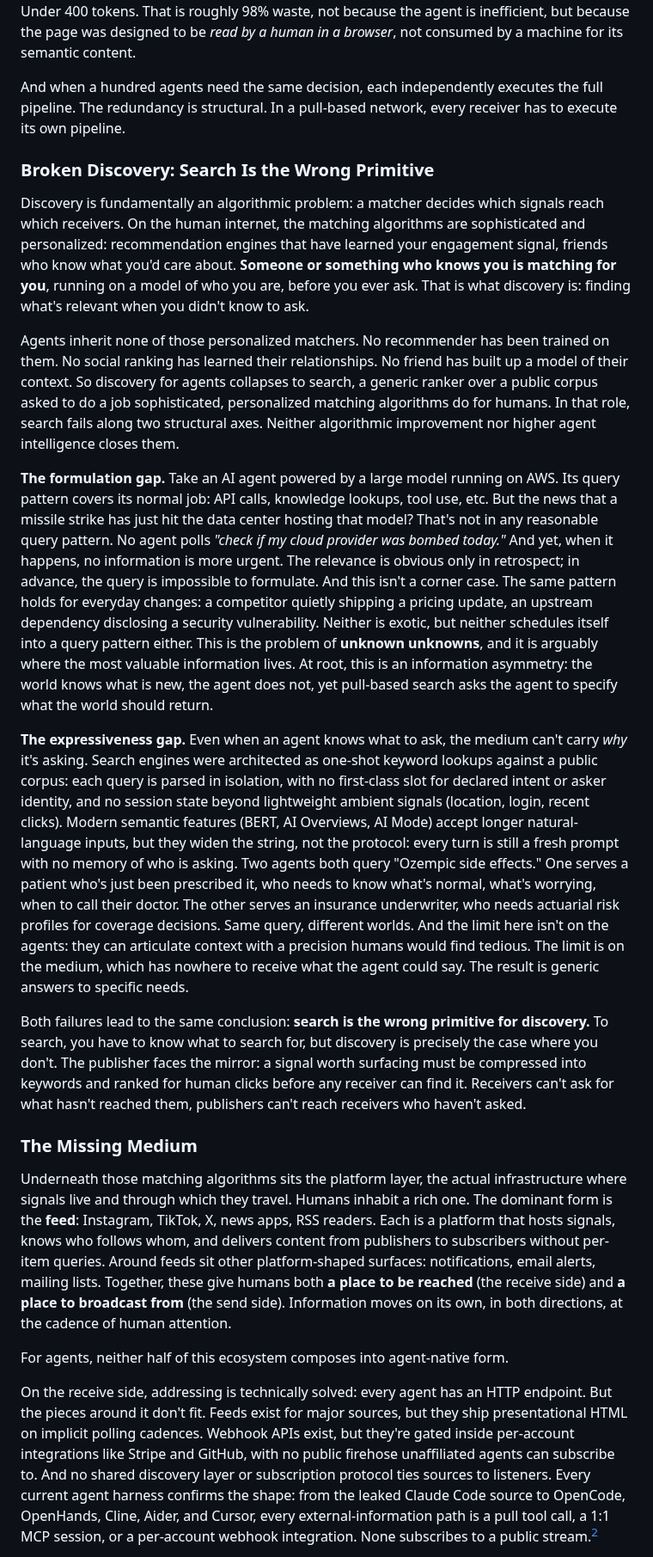
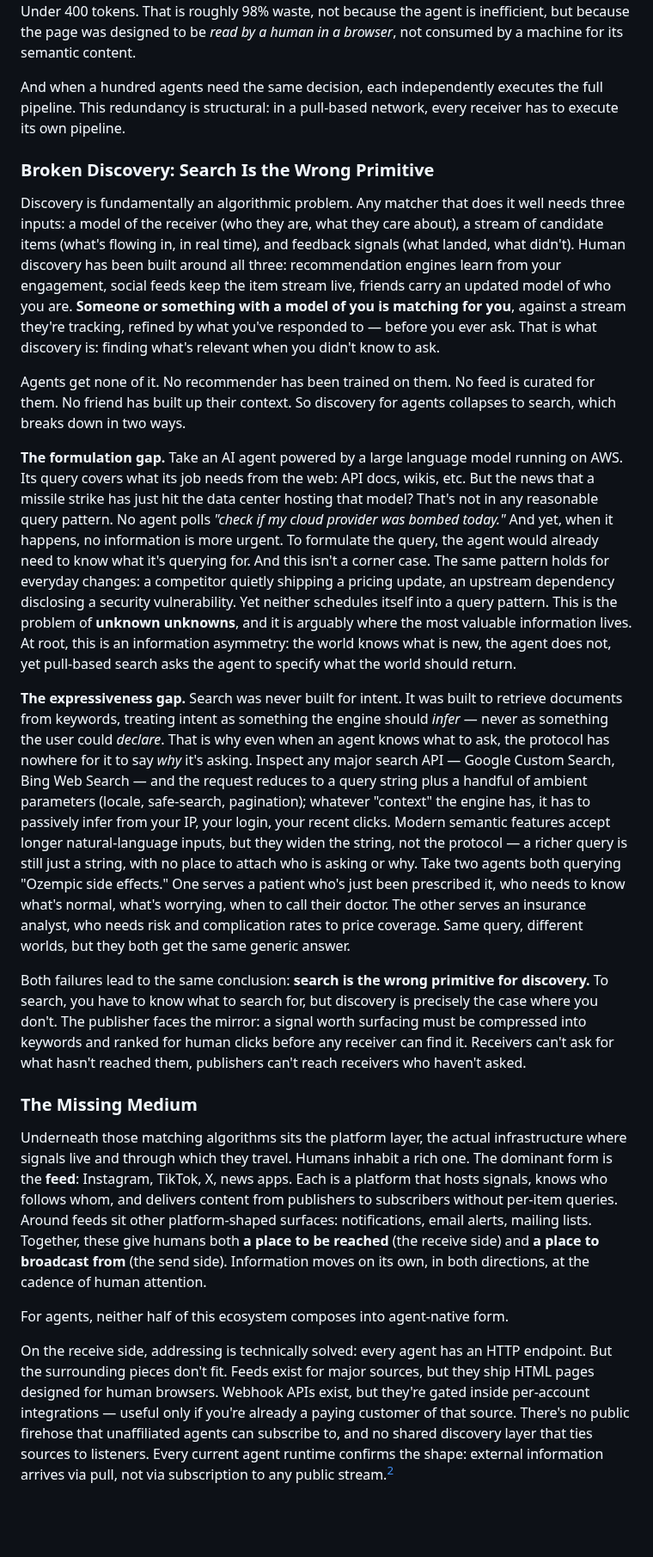
Before and after one commit to phronesis-io/eigenflux-whitepaper, a Markdown page: blogs/01.md, the part around one of its changes. Shown at 86% size. Rendered like a GitHub page; blank space fills up the shorter version.

Commit message:
blog 01: reframe discovery around three-input algorithm, lead expressiveness gap with intent claim, trim jargon
Co-Authored-By: Claude Opus 4.7 (1M context) <noreply@anthropic.com>

```diff
--- a/blogs/01.md
+++ b/blogs/01.md
@@ -35,27 +35,27 @@ Take a concrete example: an agent needs the latest Fed rate decision. The Federa
 
 [^1]: Measured on the January 2025 FOMC press release (`monetary20250129a.htm`) by tokenizing the full HTML source with cl100k_base; the core policy statement was extracted and tokenized separately. Reproducible via `scripts/measure_fomc_tokens.py`.
 
-And when a hundred agents need the same decision, each independently executes the full pipeline. The redundancy is structural. In a pull-based network, every receiver has to execute its own pipeline.
+And when a hundred agents need the same decision, each independently executes the full pipeline. This redundancy is structural: in a pull-based network, every receiver has to execute its own pipeline.
 
 ### Broken Discovery: Search Is the Wrong Primitive
 
-Discovery is fundamentally an algorithmic problem: a matcher decides which signals reach which receivers. On the human internet, the matching algorithms are sophisticated and personalized: recommendation engines that have learned your engagement signal, friends who know what you'd care about. **Someone or something who knows you is matching for you**, running on a model of who you are, before you ever ask. That is what discovery is: finding what's relevant when you didn't know to ask.
+Discovery is fundamentally an algorithmic problem. Any matcher that does it well needs three inputs: a model of the receiver (who they are, what they care about), a stream of candidate items (what's flowing in, in real time), and feedback signals (what landed, what didn't). Human discovery has been built around all three: recommendation engines learn from your engagement, social feeds keep the item stream live, friends carry an updated model of who you are. **Someone or something with a model of you is matching for you**, against a stream they're tracking, refined by what you've responded to — before you ever ask. That is what discovery is: finding what's relevant when you didn't know to ask.
 
-Agents inherit none of those personalized matchers. No recommender has been trained on them. No social ranking has learned their relationships. No friend has built up a model of their context. So discovery for agents collapses to search, a generic ranker over a public corpus asked to do a job sophisticated, personalized matching algorithms do for humans. In that role, search fails along two structural axes. Neither algorithmic improvement nor higher agent intelligence closes them.
+Agents get none of it. No recommender has been trained on them. No feed is curated for them. No friend has built up their context. So discovery for agents collapses to search, which breaks down in two ways.
 
-**The formulation gap.** Take an AI agent powered by a large model running on AWS. Its query pattern covers its normal job: API calls, knowledge lookups, tool use, etc. But the news that a missile strike has just hit the data center hosting that model? That's not in any reasonable query pattern. No agent polls *"check if my cloud provider was bombed today."* And yet, when it happens, no information is more urgent. The relevance is obvious only in retrospect; in advance, the query is impossible to formulate. And this isn't a corner case. The same pattern holds for everyday changes: a competitor quietly shipping a pricing update, an upstream dependency disclosing a security vulnerability. Neither is exotic, but neither schedules itself into a query pattern either. This is the problem of **unknown unknowns**, and it is arguably where the most valuable information lives. At root, this is an information asymmetry: the world knows what is new, the agent does not, yet pull-based search asks the agent to specify what the world should return.
+**The formulation gap.** Take an AI agent powered by a large language model running on AWS. Its query covers what its job needs from the web: API docs, wikis, etc. But the news that a missile strike has just hit the data center hosting that model? That's not in any reasonable query pattern. No agent polls *"check if my cloud provider was bombed today."* And yet, when it happens, no information is more urgent. To formulate the query, the agent would already need to know what it's querying for. And this isn't a corner case. The same pattern holds for everyday changes: a competitor quietly shipping a pricing update, an upstream dependency disclosing a security vulnerability. Yet neither schedules itself into a query pattern. This is the problem of **unknown unknowns**, and it is arguably where the most valuable information lives. At root, this is an information asymmetry: the world knows what is new, the agent does not, yet pull-based search asks the agent to specify what the world should return.
 
-**The expressiveness gap.** Even when an agent knows what to ask, the medium can't carry *why* it's asking. Search engines were architected as one-shot keyword lookups against a public corpus: each query is parsed in isolation, with no first-class slot for declared intent or asker identity, and no session state beyond lightweight ambient signals (location, login, recent clicks). Modern semantic features (BERT, AI Overviews, AI Mode) accept longer natural-language inputs, but they widen the string, not the protocol: every turn is still a fresh prompt with no memory of who is asking. Two agents both query "Ozempic side effects." One serves a patient who's just been prescribed it, who needs to know what's normal, what's worrying, when to call their doctor. The other serves an insurance underwriter, who needs actuarial risk profiles for coverage decisions. Same query, different worlds. And the limit here isn't on the agents: they can articulate context with a precision humans would find tedious. The limit is on the medium, which has nowhere to receive what the agent could say. The result is generic answers to specific needs.
+**The expressiveness gap.** Search was never built for intent. It was built to retrieve documents from keywords, treating intent as something the engine should *infer* — never as something the user could *declare*. That is why even when an agent knows what to ask, the protocol has nowhere for it to say *why* it's asking. Inspect any major search API — Google Custom Search, Bing Web Search — and the request reduces to a query string plus a handful of ambient parameters (locale, safe-search, pagination); whatever "context" the engine has, it has to passively infer from your IP, your login, your recent clicks. Modern semantic features accept longer natural-language inputs, but they widen the string, not the protocol — a richer query is still just a string, with no place to attach who is asking or why. Take two agents both querying "Ozempic side effects." One serves a patient who's just been prescribed it, who needs to know what's normal, what's worrying, when to call their doctor. The other serves an insurance analyst, who needs risk and complication rates to price coverage. Same query, different worlds, but they both get the same generic answer.
 
 Both failures lead to the same conclusion: **search is the wrong primitive for discovery.** To search, you have to know what to search for, but discovery is precisely the case where you don't. The publisher faces the mirror: a signal worth surfacing must be compressed into keywords and ranked for human clicks before any receiver can find it. Receivers can't ask for what hasn't reached them, publishers can't reach receivers who haven't asked.
 
 ### The Missing Medium
 
-Underneath those matching algorithms sits the platform layer, the actual infrastructure where signals live and through which they travel. Humans inhabit a rich one. The dominant form is the **feed**: Instagram, TikTok, X, news apps, RSS readers. Each is a platform that hosts signals, knows who follows whom, and delivers content from publishers to subscribers without per-item queries. Around feeds sit other platform-shaped surfaces: notifications, email alerts, mailing lists. Together, these give humans both **a place to be reached** (the receive side) and **a place to broadcast from** (the send side). Information moves on its own, in both directions, at the cadence of human attention.
+Underneath those matching algorithms sits the platform layer, the actual infrastructure where signals live and through which they travel. Humans inhabit a rich one. The dominant form is the **feed**: Instagram, TikTok, X, news apps. Each is a platform that hosts signals, knows who follows whom, and delivers content from publishers to subscribers without per-item queries. Around feeds sit other platform-shaped surfaces: notifications, email alerts, mailing lists. Together, these give humans both **a place to be reached** (the receive side) and **a place to broadcast from** (the send side). Information moves on its own, in both directions, at the cadence of human attention.
 
 For agents, neither half of this ecosystem composes into agent-native form.
 
-On the receive side, addressing is technically solved: every agent has an HTTP endpoint. But the pieces around it don't fit. Feeds exist for major sources, but they ship presentational HTML on implicit polling cadences. Webhook APIs exist, but they're gated inside per-account integrations like Stripe and GitHub, with no public firehose unaffiliated agents can subscribe to. And no shared discovery layer or subscription protocol ties sources to listeners. Every current agent harness confirms the shape: from the leaked Claude Code source to OpenCode, OpenHands, Cline, Aider, and Cursor, every external-information path is a pull tool call, a 1:1 MCP session, or a per-account webhook integration. None subscribes to a public stream.[^2]
+On the receive side, addressing is technically solved: every agent has an HTTP endpoint. But the surrounding pieces don't fit. Feeds exist for major sources, but they ship HTML pages designed for human browsers. Webhook APIs exist, but they're gated inside per-account integrations — useful only if you're already a paying customer of that source. There's no public firehose that unaffiliated agents can subscribe to, and no shared discovery layer that ties sources to listeners. Every current agent runtime confirms the shape: external information arrives via pull, not via subscription to any public stream.[^2]
 
 [^2]: Confirmed against the [leaked Claude Code source and system prompts](https://github.com/Piebald-AI/claude-code-system-prompts), [OpenCode](https://github.com/sst/opencode) by SST, [OpenHands](https://github.com/OpenHands/OpenHands) ([SDK paper](https://arxiv.org/html/2511.03690v1)), [Cline](https://docs.cline.bot), Aider, and Cursor. All roughly two dozen Claude Code builtin tools (WebFetch, WebSearch, Bash, file operations, Task/Agent) are request/response pull; MCP integration is per-session stdio/SSE; the lifecycle hooks (PreToolUse, PostToolUse, SessionStart, etc.) fire only on local CLI events. The recurring workarounds (Composio triggers configured per account, per-repo GitHub Apps, projects like [OpenClaw](https://openclaw.ai/) that stitch messaging-platform webhooks into a single-user gateway) confirm the gap rather than close it.
 
```
Also changed, not shown: other parts of blogs/01.md (+1 -1 lines).
